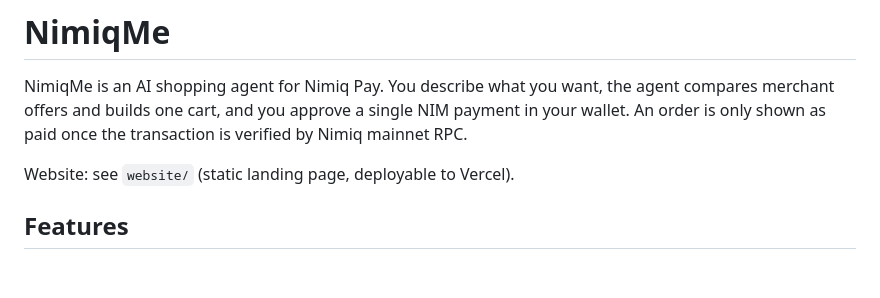
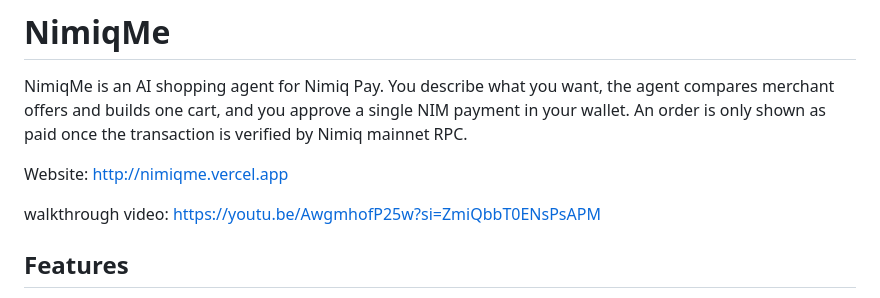
Before and after one commit to 0xdfinity/nimiqme, a Markdown page: README.md, the part around the change. Rendered like a GitHub page; blank space fills up the shorter version.

```diff
--- a/README.md
+++ b/README.md
@@ -2,7 +2,9 @@
 
 NimiqMe is an AI shopping agent for Nimiq Pay. You describe what you want, the agent compares merchant offers and builds one cart, and you approve a single NIM payment in your wallet. An order is only shown as paid once the transaction is verified by Nimiq mainnet RPC.
 
-Website: see `website/` (static landing page, deployable to Vercel).
+Website: http://nimiqme.vercel.app
+
+walkthrough video: https://youtu.be/AwgmhofP25w?si=ZmiQbbT0ENsPsAPM
 
 ## Features
 
```
